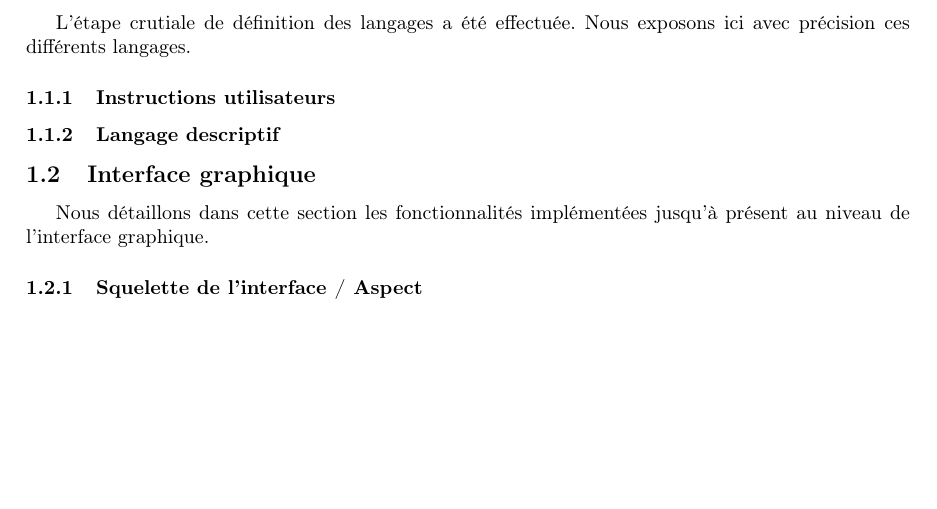
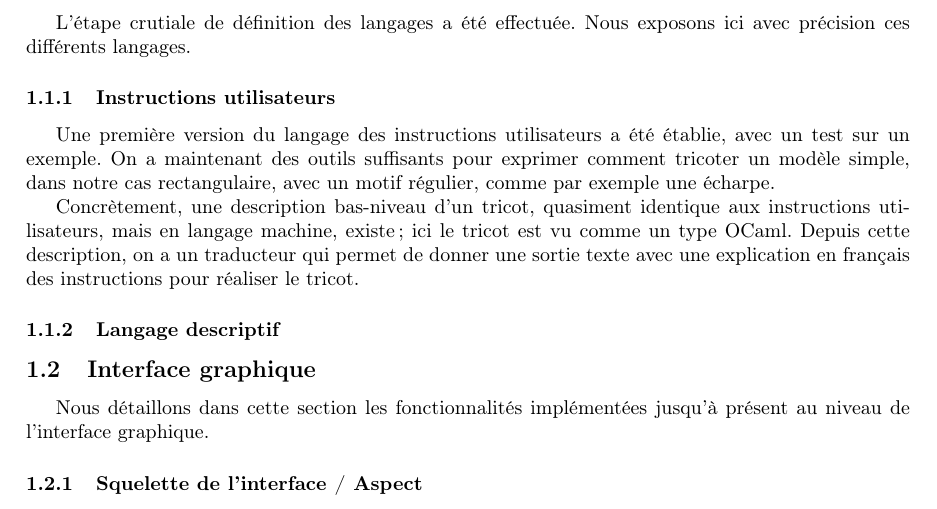
Before and after one commit to TriComp/Documents, a LaTeX paper (midterm-report/midterm.tex): part of page 3 of 3 before the commit and part of page 3 of 4 after it, cut so that both start at the same text, the shorter picture padded with empty space. Compiled offline with pdfLaTeX.

Commit message:
écriture partie instructions utlisateurs

```diff
--- a/midterm-report/midterm.tex
+++ b/midterm-report/midterm.tex
@@ -74,6 +74,10 @@ L'étape crutiale de définition des langages a été effectuée. Nous exposons
 
 \subsubsection{Instructions utilisateurs}
 
+Une première version du langage des instructions utilisateurs a été établie, avec un test sur un exemple. On a maintenant des outils suffisants pour exprimer comment tricoter un modèle simple, dans notre cas rectangulaire, avec un motif régulier, comme par exemple une écharpe.
+
+Concrètement, une description bas-niveau d'un tricot, quasiment identique aux instructions utilisateurs, mais en langage machine, existe; ici le tricot est vu comme un type OCaml. Depuis cette description, on a un traducteur qui permet de donner une sortie texte avec une explication en français des instructions pour réaliser le tricot.
+
 \subsubsection{Langage descriptif}
 
 \subsection{Interface graphique}
```
